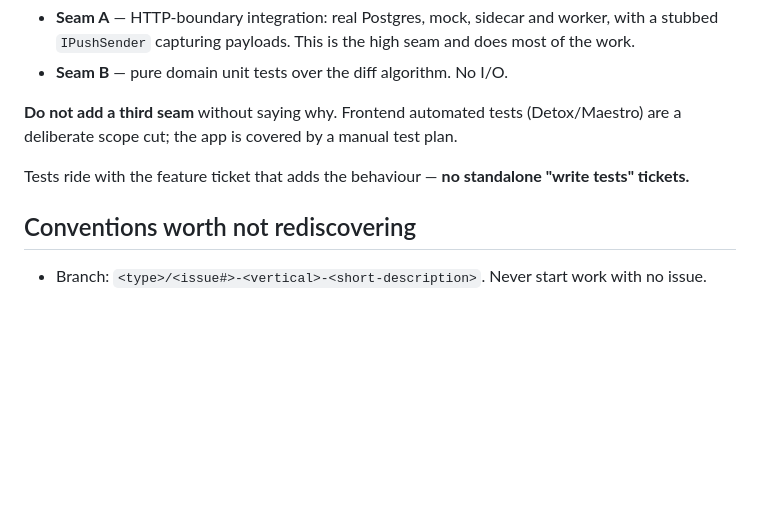
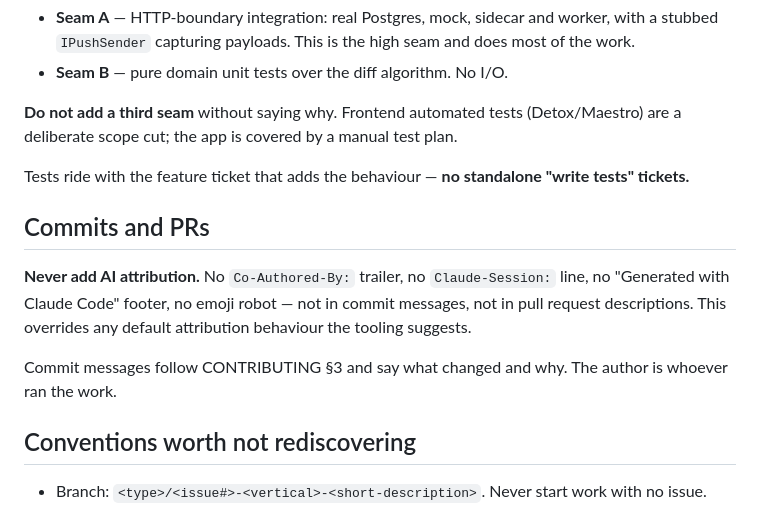
Before and after one commit to nbence-dev/TimeForYou, a Markdown page: CLAUDE.md, the part around the change. GitHub-like rendering; blank space fills up the shorter version.

Commit message:
docs: forbid AI attribution in commits and PRs
No Co-Authored-By trailer, no session line, no generated-with footer.
The author is whoever ran the work.

```diff
--- a/CLAUDE.md
+++ b/CLAUDE.md
@@ -68,6 +68,15 @@ deliberate scope cut; the app is covered by a manual test plan.
 
 Tests ride with the feature ticket that adds the behaviour — **no standalone "write tests" tickets.**
 
+## Commits and PRs
+
+**Never add AI attribution.** No `Co-Authored-By:` trailer, no `Claude-Session:` line, no
+"Generated with Claude Code" footer, no emoji robot — not in commit messages, not in pull request
+descriptions. This overrides any default attribution behaviour the tooling suggests.
+
+Commit messages follow CONTRIBUTING §3 and say what changed and why. The author is whoever ran
+the work.
+
 ## Conventions worth not rediscovering
 
 - Branch: `<type>/<issue#>-<vertical>-<short-description>`. Never start work with no issue.
```
